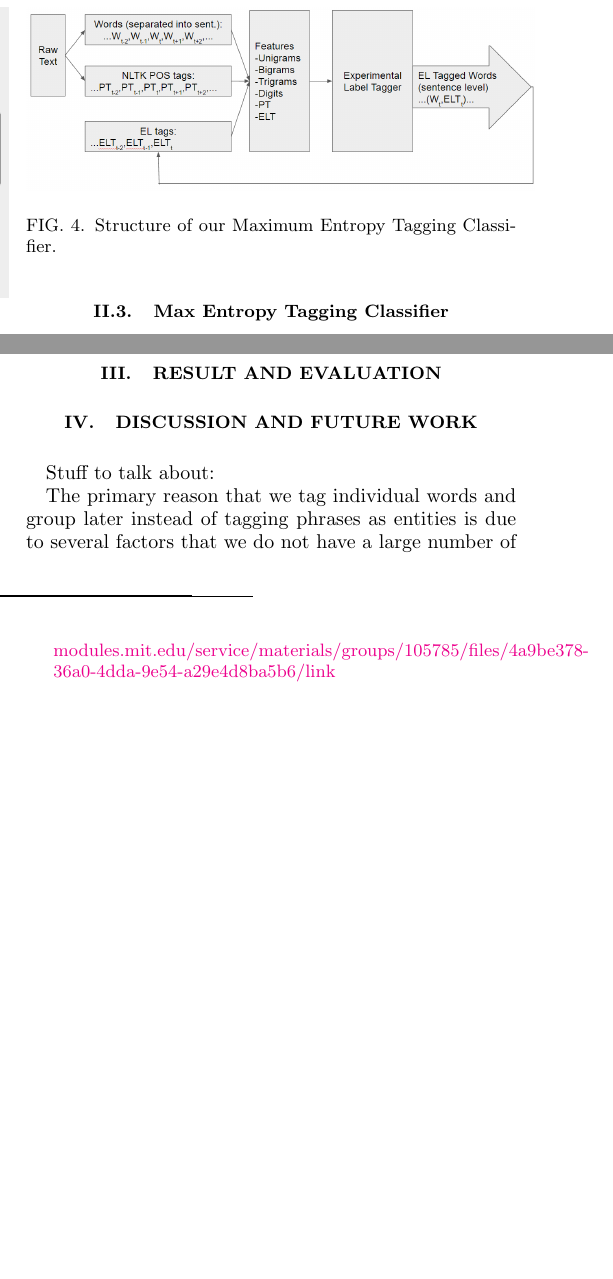
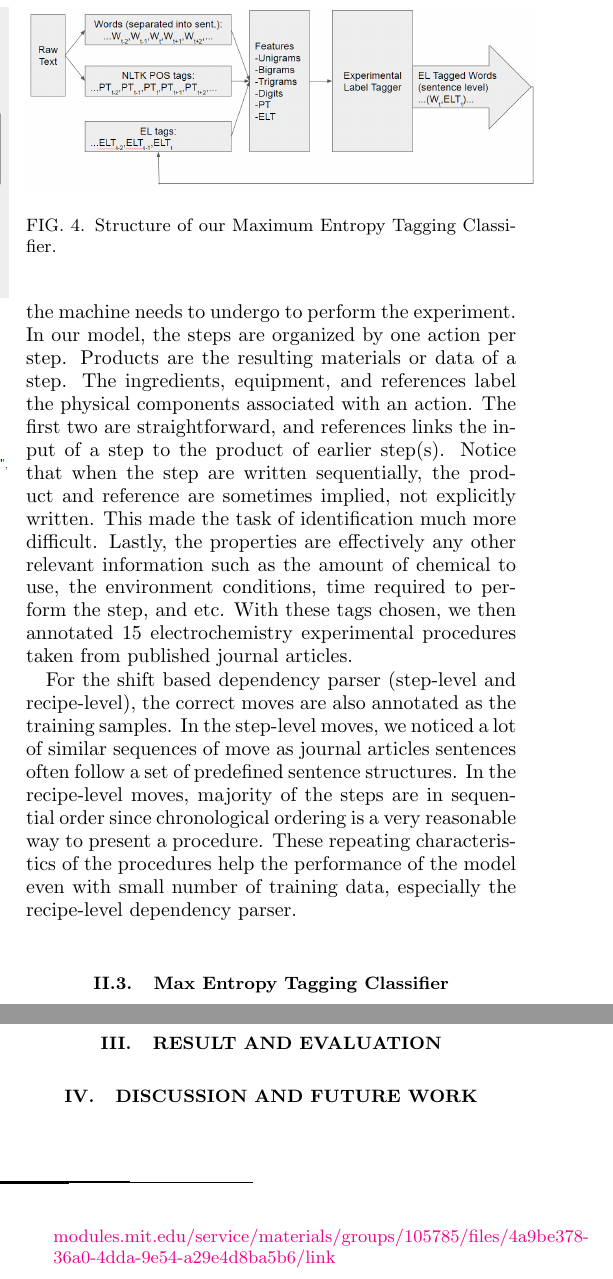
Before and after one commit to spitzerw/nlp, a LaTeX paper (texts/projectpaper.tex): two parts of the columns of pages 2 and 5 of 5, joined at a grey line, cut so that both start at the same text, the shorter picture padded with empty space. Compiled offline with pdfLaTeX.

Commit message:
tagging section

```diff
--- a/texts/projectpaper.tex
+++ b/texts/projectpaper.tex
@@ -121,8 +121,9 @@ Finally, the steps in the experimental procedure are ordered chronologically via
 The structure of our dictionary is as follows: The action is at the top. It contains a list of tuples of the form (“action string”, dict of modifiers). The dict of modifiers contain each possible modifier as shown in the recipe diagram below. Each modifier is again a list of tuples of the form (“modifier string”, dict of property modifiers). The dict of property modifiers is a list of properties that modify the modifier.
 
 \subsection{Experimental Label Tagging and Move Training Set}
+(A, I, E, PR, E, R, N). These tags are (A)ctions, (I)ngredients, (E)quipment, (PR)oducts, (P)roperties, (R)eferences, or (N)one. Tag selection is made to be generalizable to any experimental procedures; therefore, the categories are mostly common laboratory supplies and step-to-step links. Actions represent the executions that the machine needs to undergo to perform the experiment. In our model, the steps are organized by one action per step. Products are the resulting materials or data of a step. The ingredients, equipment, and references label the physical components associated with an action. The first two are straightforward, and references links the input of a step to the product of earlier step(s). Notice that when the step are written sequentially, the product and reference are sometimes implied, not explicitly written. This made the task of identification much more difficult. Lastly, the properties are effectively any other relevant information such as the amount of chemical to use, the environment conditions, time required to perform the step, and etc. With these tags chosen, we then annotated 15 electrochemistry experimental procedures taken from published journal articles.
 
-(A, I, E, PR, E, R, N). These tags are (A)ctions, (I)ngredients, (E)quipment, (PR)oducts, (P)roperties, (R)eferences, or (N)one. An Action is described as **TO DO**
+For the shift based dependency parser (step-level and recipe-level), the correct moves are also annotated as the training samples. In the step-level moves, we noticed a lot of similar sequences of move as journal articles sentences often follow a set of predefined sentence structures. In the recipe-level moves, majority of the steps are in sequential order since chronological ordering is a very reasonable way to present a procedure. These repeating characteristics of the procedures help the performance of the model even with small number of training data, especially the recipe-level dependency parser.
 
 \subsection{Max Entropy Tagging Classifier}
 
@@ -216,10 +217,7 @@ Our final result is a list of dictionary representing the steps of the recipe in
 
 \section{Discussion and Future Work}
 
-Stuff to talk about:
 
-
-The primary reason that we tag individual words and group later instead of tagging phrases as entities is due to several factors that we do not have a large number of
 
 
 \begin{thebibliography}{8}
```
Also changed, not shown: texts/projectpaper.bbl (added), texts/projectpaper.pdf, 4 other files.
